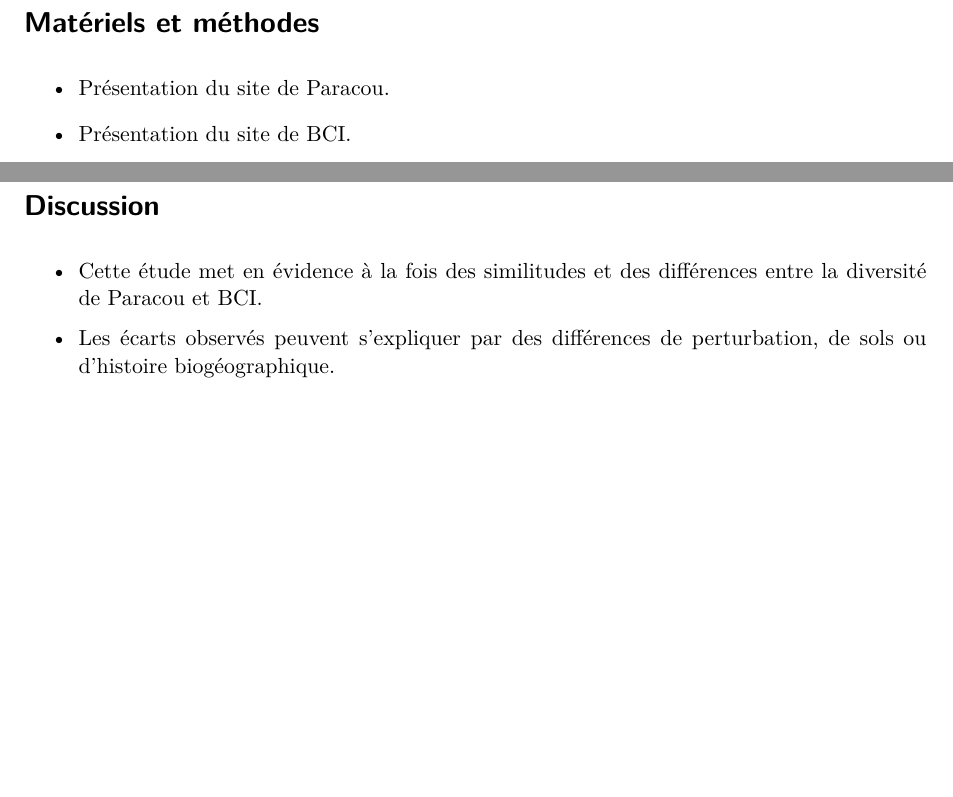
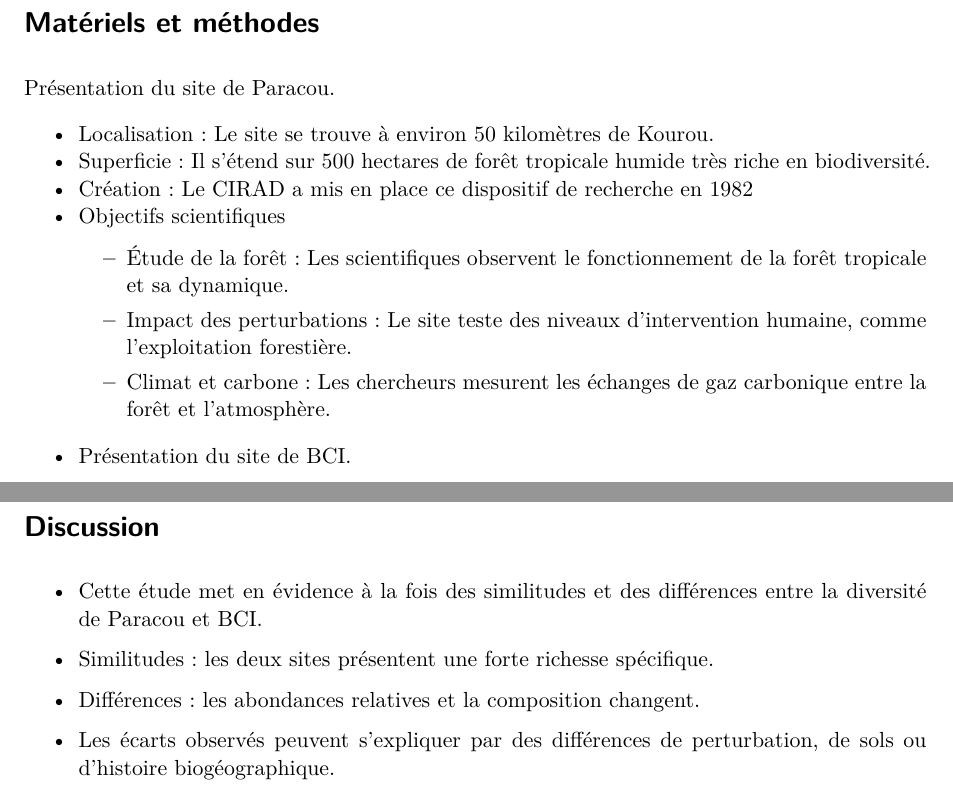
Before and after one commit to martinboucknooghe/TP_2026_ES, a Quarto document (index.qmd): two parts of pages 1 and 2 of 2, joined at a grey line, cut so that both start at the same text, the shorter picture padded with empty space. Rendered offline with R 4.5, knitr and Pandoc in place of Quarto, then LaTeX, with nearby package versions; drawn as R Markdown's standard PDF in place of the format the file asks for; some code elsewhere in the file could not run offline.

Commit message:
Ajout d'informations dans le Matériel et Méthodes

````diff
--- a/index.qmd
+++ b/index.qmd
@@ -129,7 +129,17 @@ set.seed(973)
 
 # Matériels et méthodes
 
-- Présentation du site de Paracou.
+Présentation du site de Paracou.
+
+- Localisation : Le site se trouve à environ 50 kilomètres de Kourou.
+- Superficie : Il s'étend sur 500 hectares de forêt tropicale humide très riche en biodiversité.
+- Création : Le CIRAD a mis en place ce dispositif de recherche en 1982
+- Objectifs scientifiques
+  - Étude de la forêt : Les scientifiques observent le fonctionnement de la forêt tropicale et sa dynamique.
+
+  - Impact des perturbations : Le site teste des niveaux d'intervention humaine, comme l'exploitation forestière.
+
+  - Climat et carbone : Les chercheurs mesurent les échanges de gaz carbonique entre la forêt et l'atmosphère.
 
 ```{r}
 #| label: Paracou
@@ -185,8 +195,13 @@ paracou6 %>%
 
 - Cette étude met en évidence à la fois des similitudes et des différences entre la diversité de Paracou et BCI.
 
+- Similitudes : les deux sites présentent une forte richesse spécifique.
+
+- Différences : les abondances relatives et la composition changent.
+
 - Les écarts observés peuvent s'expliquer par des différences de perturbation, de sols ou d'histoire biogéographique.
 
 - @MacArthur1967 montrent mathématiquement que la richesse spécifique (le nombre d'espèces) d'une île est un équilibre dynamique entre le taux d'immigration et le taux d'extinction, ce dernier étant directement dicté par la taille de l'île.
 
-- BCI est une forêt secondarisée [@Raby2017]. Sa diversité pourrait être augmentée selon la théorie de la perturbation intermédiaire [@Connell1978].
+- BCI est une forêt secondarisée [@Raby2017].
+  Sa diversité pourrait être augmentée selon la théorie de la perturbation intermédiaire [@Connell1978].
````
